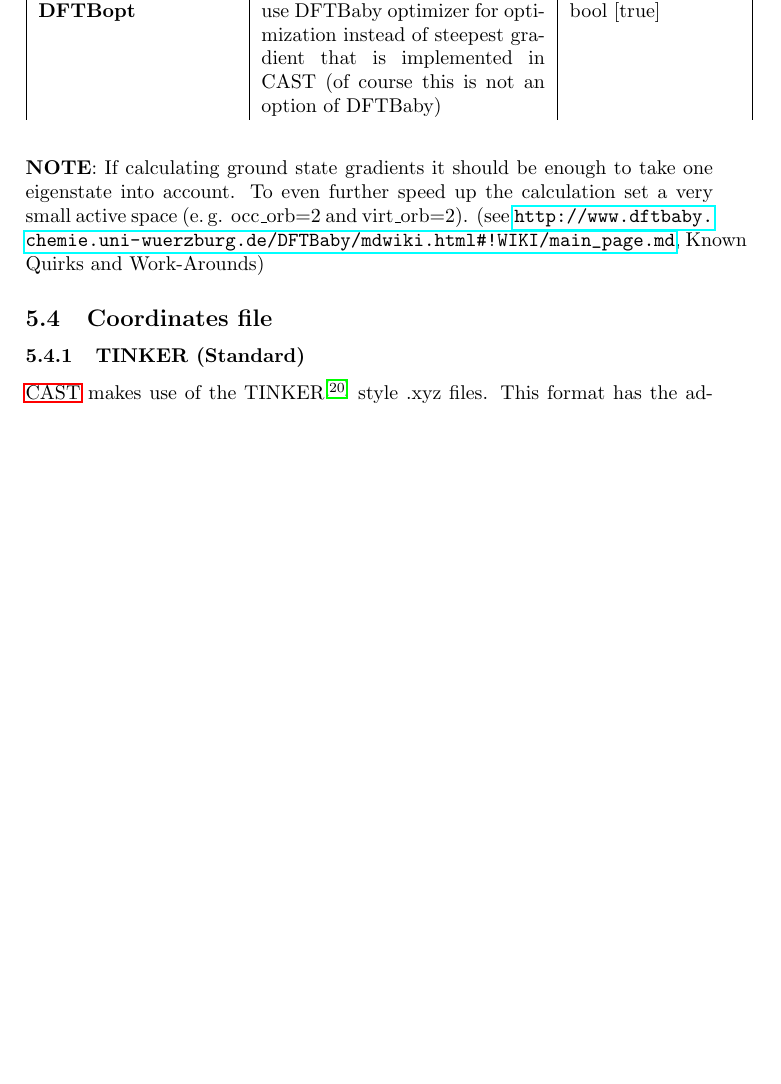
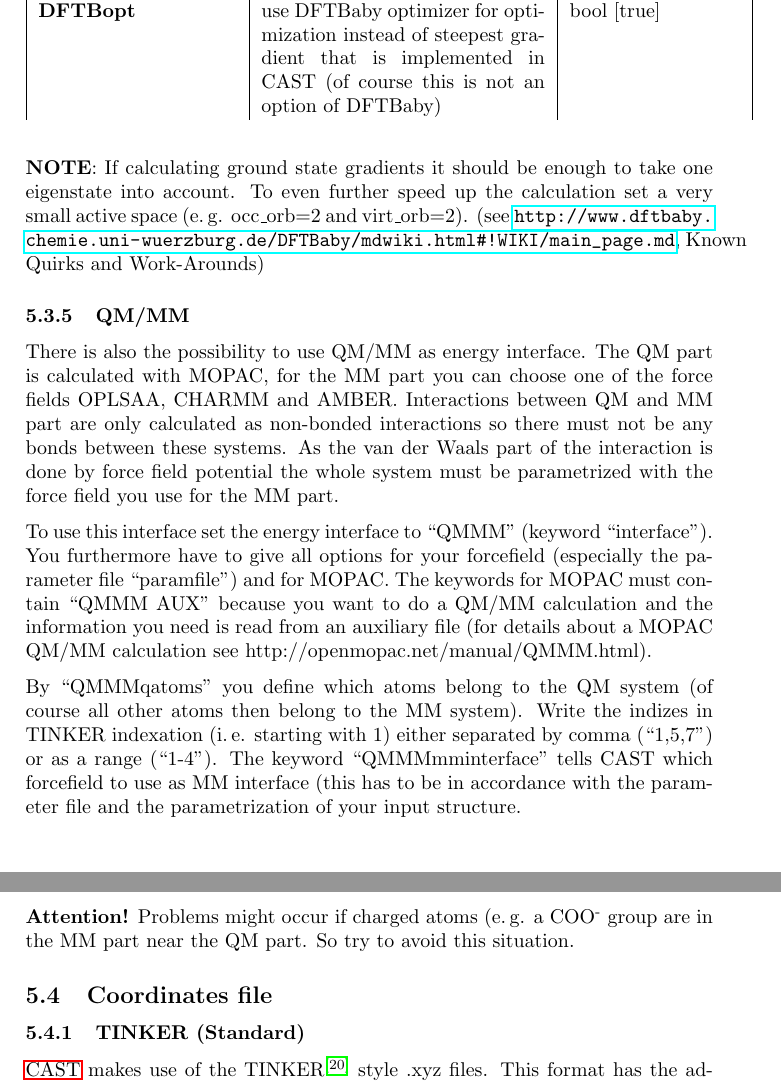
Before and after one commit to AKEngels/CAST, a LaTeX document (manual/castmanual.tex): part of page 16 of 58 before the commit and two parts of pages 16 and 17 of 59 after it, the two joined at a grey line, cut so that both start at the same text, the shorter picture padded with empty space. Compiled offline with pdfLaTeX.

Commit message:
update manual

```diff
--- a/manual/castmanual.tex
+++ b/manual/castmanual.tex
@@ -475,6 +475,16 @@ If you want to run CAST with DFTB, set the interface parameter in the CAST input
 \end{longtable}
 
 \textbf{NOTE}: If calculating ground state gradients it should be enough to take one eigenstate into account. To even further speed up the calculation set a very small active space (e.\,g. occ\_orb=2 and virt\_orb=2). (see \url{http://www.dftbaby.chemie.uni-wuerzburg.de/DFTBaby/mdwiki.html#!WIKI/main_page.md}, Known Quirks and Work-Arounds)
+
+\subsubsection{QM/MM}
+
+There is also the possibility to use QM/MM as energy interface. The QM part is calculated with MOPAC, for the MM part you can choose one of the force fields OPLSAA, CHARMM and AMBER. Interactions between QM and MM part are only calculated as non-bonded interactions so there must not be any bonds between these systems. As the van der Waals part of the interaction is done by force field potential the whole system must be parametrized with the force field you use for the MM part.
+
+To use this interface set the energy interface to ``QMMM'' (keyword ``interface''). You furthermore have to give all options for your forcefield (especially the parameter file ``paramfile'') and for MOPAC. The keywords for MOPAC must contain ``QMMM AUX'' because you want to do a QM/MM calculation and the information you need is read from an auxiliary file (for details about a MOPAC QM/MM calculation see http://openmopac.net/manual/QMMM.html).
+
+By ``QMMMqatoms'' you define which atoms belong to the QM system (of course all other atoms then belong to the MM system). Write the indizes in TINKER indexation (i.\,e. starting with 1) either separated by comma (``1,5,7'') or as a range (``1-4''). The keyword ``QMMMmminterface'' tells CAST which forcefield to use as MM interface (this has to be in accordance with the parameter file and the parametrization of your input structure.
+
+\textbf{Attention!} Problems might occur if charged atoms (e.\,g. a COO\textsuperscript{-} group are in the MM part near the QM part. So try to avoid this situation.
 
 	%%%% COORDINATES FILE %%%%
 	\subsection{Coordinates file}
```
